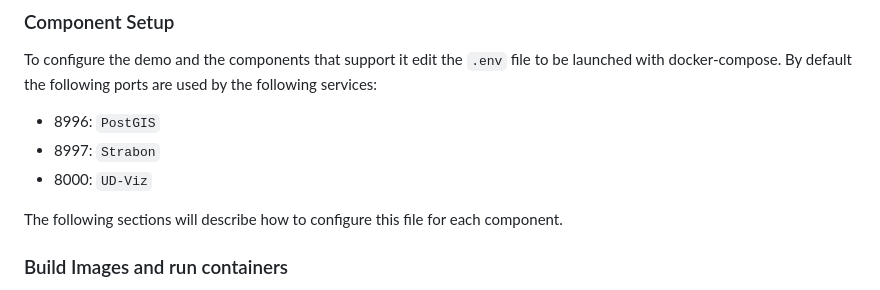
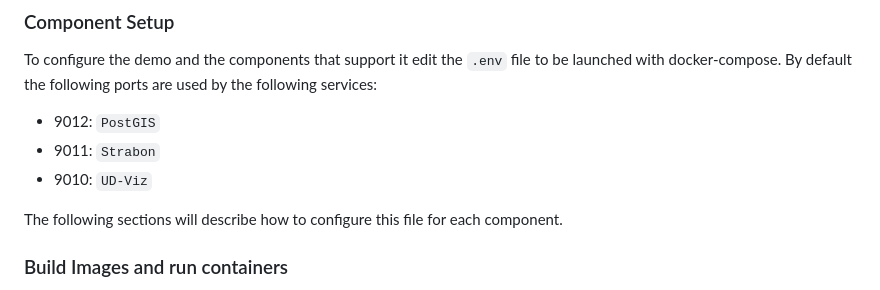
Before and after one commit to VCityTeam/UD-Demo-Workspace-GratteCiel, a Markdown page: README.md, the part around the change. GitHub-like rendering.

```diff
--- a/README.md
+++ b/README.md
@@ -29,9 +29,9 @@ git submodule update    # update UD-Viz
 
 ### Component Setup
 To configure the demo and the components that support it edit the `.env` file to be launched with docker-compose. By default the following ports are used by the following services:
-- 8996: `PostGIS`
-- 8997: `Strabon`
-- 8000: `UD-Viz`
+- 9012: `PostGIS`
+- 9011: `Strabon`
+- 9010: `UD-Viz`
 
 The following sections will describe how to configure this file for each component.
 
```
